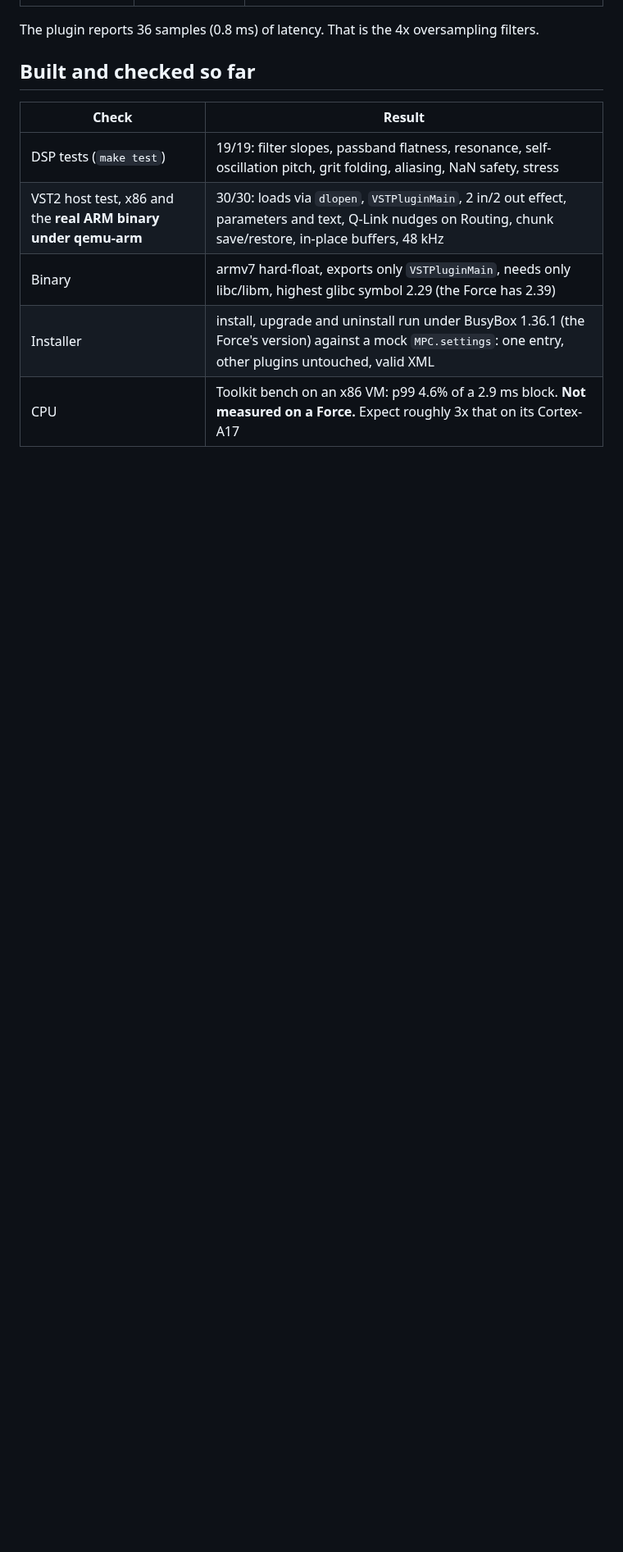
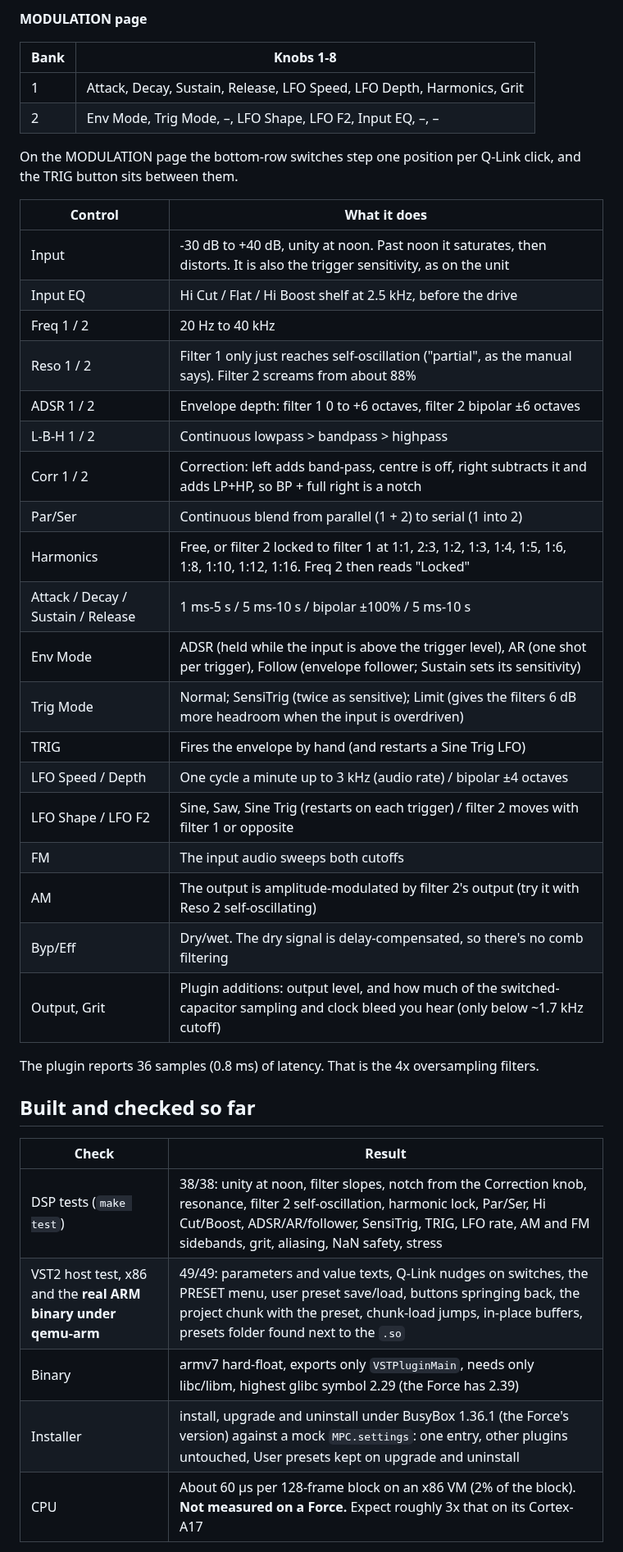
Before and after one commit to davidpinault2-crypto/Sher_Khan-, a Markdown page: mpc/README.md, the part around one of its changes. Shown at 82% size. GitHub-like rendering; blank space fills up the shorter version.

```diff
--- a/mpc/README.md
+++ b/mpc/README.md
@@ -76,3 +95,34 @@ and its plugin-list entry (after a backup), and starts MPC. Projects that used t
+**MODULATION page**
+
+| Bank | Knobs 1-8 |
+|---|---|
+| 1 | Attack, Decay, Sustain, Release, LFO Speed, LFO Depth, Harmonics, Grit |
+| 2 | Env Mode, Trig Mode, –, LFO Shape, LFO F2, Input EQ, –, – |
+
+On the MODULATION page the bottom-row switches step one position per Q-Link click, and the TRIG button sits between
+them.
+
+| Control | What it does |
+|---|---|
+| Input | -30 dB to +40 dB, unity at noon. Past noon it saturates, then distorts. It is also the trigger sensitivity, as on the unit |
+| Input EQ | Hi Cut / Flat / Hi Boost shelf at 2.5 kHz, before the drive |
+| Freq 1 / 2 | 20 Hz to 40 kHz |
+| Reso 1 / 2 | Filter 1 only just reaches self-oscillation ("partial", as the manual says). Filter 2 screams from about 88% |
+| ADSR 1 / 2 | Envelope depth: filter 1 0 to +6 octaves, filter 2 bipolar ±6 octaves |
+| L-B-H 1 / 2 | Continuous lowpass > bandpass > highpass |
+| Corr 1 / 2 | Correction: left adds band-pass, centre is off, right subtracts it and adds LP+HP, so BP + full right is a notch |
+| Par/Ser | Continuous blend from parallel (1 + 2) to serial (1 into 2) |
+| Harmonics | Free, or filter 2 locked to filter 1 at 1:1, 2:3, 1:2, 1:3, 1:4, 1:5, 1:6, 1:8, 1:10, 1:12, 1:16. Freq 2 then reads "Locked" |
+| Attack / Decay / Sustain / Release | 1 ms-5 s / 5 ms-10 s / bipolar ±100% / 5 ms-10 s |
+| Env Mode | ADSR (held while the input is above the trigger level), AR (one shot per trigger), Follow (envelope follower; Sustain sets its sensitivity) |
+| Trig Mode | Normal; SensiTrig (twice as sensitive); Limit (gives the filters 6 dB more headroom when the input is overdriven) |
+| TRIG | Fires the envelope by hand (and restarts a Sine Trig LFO) |
+| LFO Speed / Depth | One cycle a minute up to 3 kHz (audio rate) / bipolar ±4 octaves |
+| LFO Shape / LFO F2 | Sine, Saw, Sine Trig (restarts on each trigger) / filter 2 moves with filter 1 or opposite |
+| FM | The input audio sweeps both cutoffs |
+| AM | The output is amplitude-modulated by filter 2's output (try it with Reso 2 self-oscillating) |
+| Byp/Eff | Dry/wet. The dry signal is delay-compensated, so there's no comb filtering |
+| Output, Grit | Plugin additions: output level, and how much of the switched-capacitor sampling and clock bleed you hear (only below ~1.7 kHz cutoff) |
 
 The plugin reports 36 samples (0.8 ms) of latency. That is the 4x oversampling filters.
 
@@ -80,9 +130,9 @@ The plugin reports 36 samples (0.8 ms) of latency. That is the 4x oversampling f
 
 | Check | Result |
 |---|---|
-| DSP tests (`make test`) | 19/19: filter slopes, passband flatness, resonance, self-oscillation pitch, grit folding, aliasing, NaN safety, stress |
-| VST2 host test, x86 and the **real ARM binary under qemu-arm** | 30/30: loads via `dlopen`, `VSTPluginMain`, 2 in/2 out effect, parameters and text, Q-Link nudges on Routing, chunk save/restore, in-place buffers, 48 kHz |
+| DSP tests (`make test`) | 38/38: unity at noon, filter slopes, notch from the Correction knob, resonance, filter 2 self-oscillation, harmonic lock, Par/Ser, Hi Cut/Boost, ADSR/AR/follower, SensiTrig, TRIG, LFO rate, AM and FM sidebands, grit, aliasing, NaN safety, stress |
+| VST2 host test, x86 and the **real ARM binary under qemu-arm** | 49/49: parameters and value texts, Q-Link nudges on switches, the PRESET menu, user preset save/load, buttons springing back, the project chunk with the preset, chunk-load jumps, in-place buffers, presets folder found next to the `.so` |
 | Binary | armv7 hard-float, exports only `VSTPluginMain`, needs only libc/libm, highest glibc symbol 2.29 (the Force has 2.39) |
-| Installer | install, upgrade and uninstall run under BusyBox 1.36.1 (the Force's version) against a mock `MPC.settings`: one entry, other plugins untouched, valid XML |
-| CPU | Toolkit bench on an x86 VM: p99 4.6% of a 2.9 ms block. **Not measured on a Force.** Expect roughly 3x that on its Cortex-A17 |
+| Installer | install, upgrade and uninstall under BusyBox 1.36.1 (the Force's version) against a mock `MPC.settings`: one entry, other plugins untouched, User presets kept on upgrade and uninstall |
+| CPU | About 60 µs per 128-frame block on an x86 VM (2% of the block). **Not measured on a Force.** Expect roughly 3x that on its Cortex-A17 |
 
```
Also changed, not shown: other parts of mpc/README.md (+70 -39 lines), README.md (+31 -21 lines), docs/mpc-filters.png (added), docs/mpc-modulation.png (added), docs/mpc-page.png (deleted), docs/mpc-presets.png (added), 14 other files.
